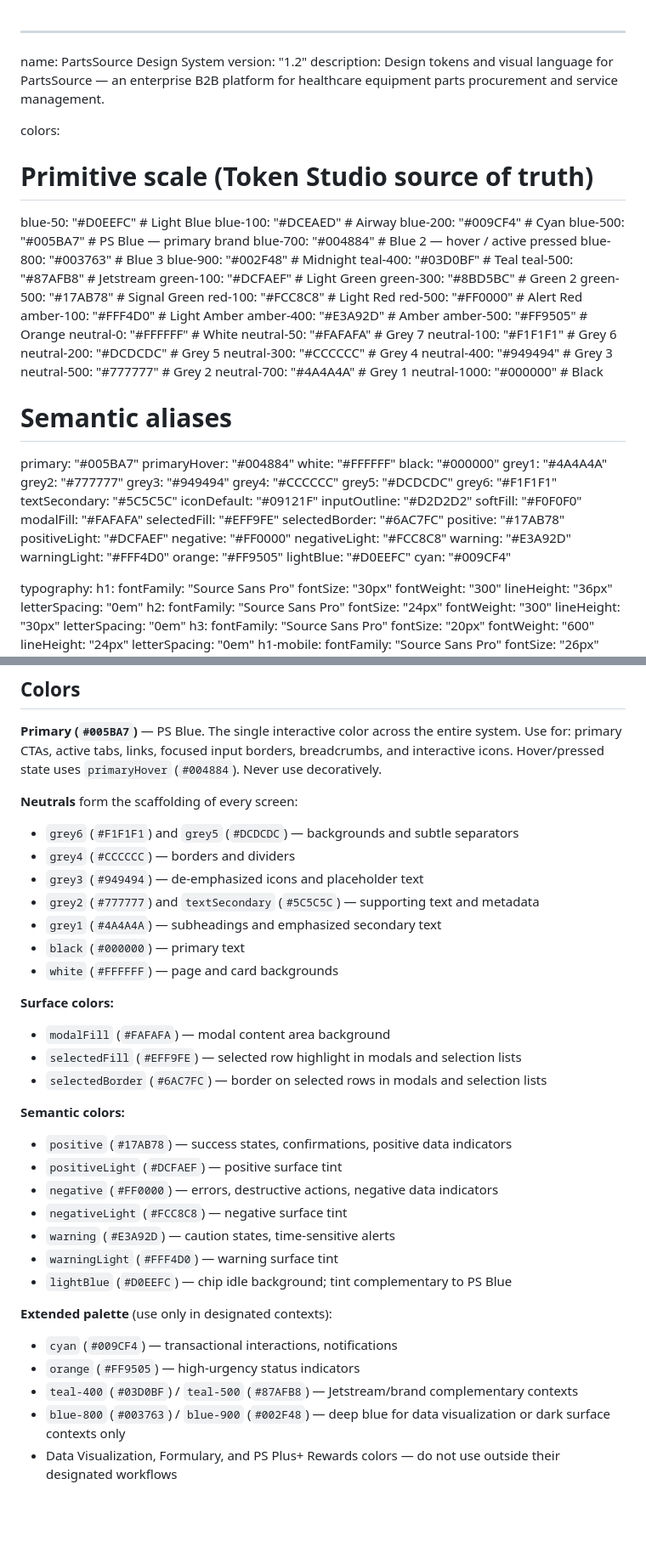
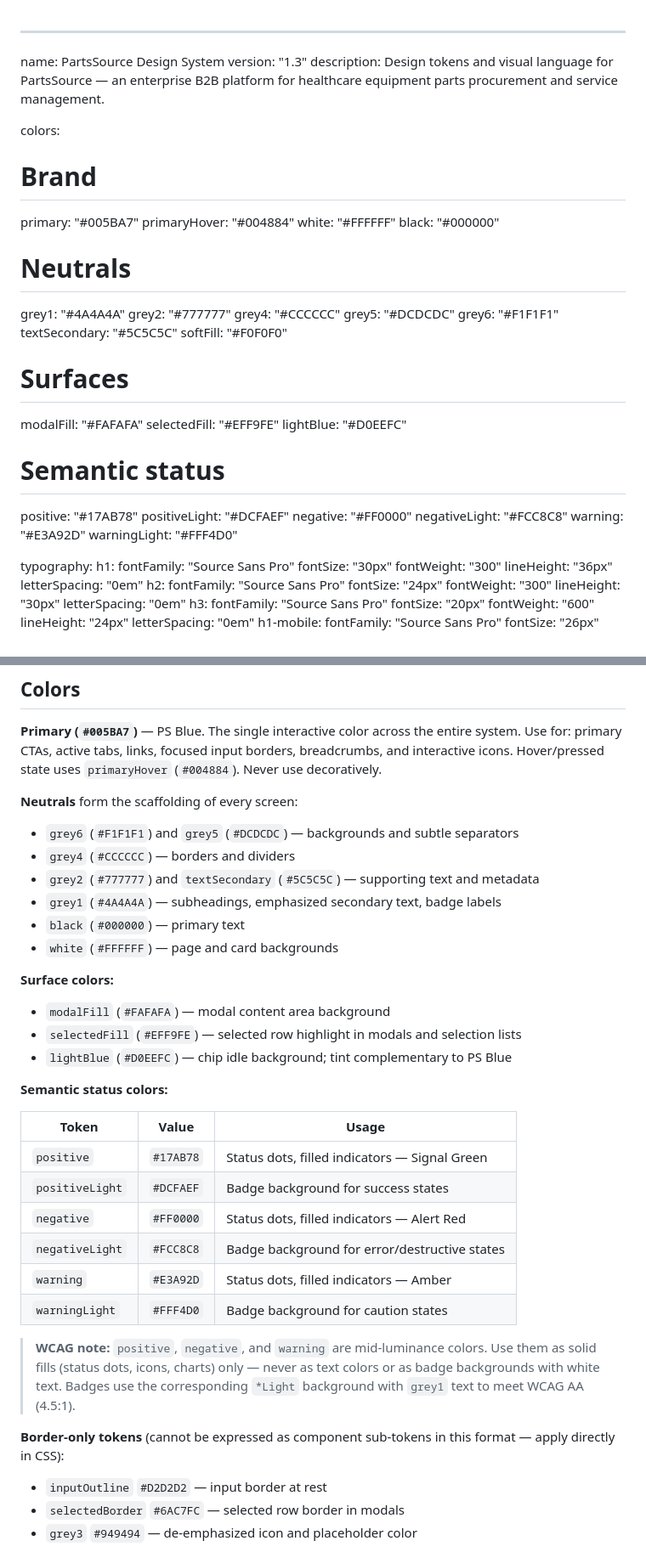
Before and after one commit to NotTheVeal/Design.md, a Markdown page: design.md, 2 parts joined by grey strips. Shown at 85% size. GitHub-like rendering; blank space fills up the shorter version.

Commit message:
v1.3: full spec compliance pass — fix orphaned tokens, badge contrast, add status-dots
Co-Authored-By: Claude Sonnet 4.6 <noreply@anthropic.com>

```diff
--- a/design.md
+++ b/design.md
@@ -1,63 +1,33 @@
 ---
 name: PartsSource Design System
-version: "1.2"
+version: "1.3"
 description: Design tokens and visual language for PartsSource — an enterprise B2B platform for healthcare equipment parts procurement and service management.
 
 colors:
-  # Primitive scale (Token Studio source of truth)
-  blue-50: "#D0EEFC"       # Light Blue
-  blue-100: "#DCEAED"      # Airway
-  blue-200: "#009CF4"      # Cyan
-  blue-500: "#005BA7"      # PS Blue — primary brand
-  blue-700: "#004884"      # Blue 2 — hover / active pressed
-  blue-800: "#003763"      # Blue 3
-  blue-900: "#002F48"      # Midnight
-  teal-400: "#03D0BF"      # Teal
-  teal-500: "#87AFB8"      # Jetstream
-  green-100: "#DCFAEF"     # Light Green
-  green-300: "#8BD5BC"     # Green 2
-  green-500: "#17AB78"     # Signal Green
-  red-100: "#FCC8C8"       # Light Red
-  red-500: "#FF0000"       # Alert Red
-  amber-100: "#FFF4D0"     # Light Amber
-  amber-400: "#E3A92D"     # Amber
-  amber-500: "#FF9505"     # Orange
-  neutral-0: "#FFFFFF"     # White
-  neutral-50: "#FAFAFA"    # Grey 7
-  neutral-100: "#F1F1F1"   # Grey 6
-  neutral-200: "#DCDCDC"   # Grey 5
-  neutral-300: "#CCCCCC"   # Grey 4
-  neutral-400: "#949494"   # Grey 3
-  neutral-500: "#777777"   # Grey 2
-  neutral-700: "#4A4A4A"   # Grey 1
-  neutral-1000: "#000000"  # Black
-  # Semantic aliases
+  # Brand
   primary: "#005BA7"
   primaryHover: "#004884"
   white: "#FFFFFF"
   black: "#000000"
+  # Neutrals
   grey1: "#4A4A4A"
   grey2: "#777777"
-  grey3: "#949494"
   grey4: "#CCCCCC"
   grey5: "#DCDCDC"
   grey6: "#F1F1F1"
   textSecondary: "#5C5C5C"
-  iconDefault: "#09121F"
-  inputOutline: "#D2D2D2"
   softFill: "#F0F0F0"
+  # Surfaces
   modalFill: "#FAFAFA"
   selectedFill: "#EFF9FE"
-  selectedBorder: "#6AC7FC"
+  lightBlue: "#D0EEFC"
+  # Semantic status
   positive: "#17AB78"
   positiveLight: "#DCFAEF"
   negative: "#FF0000"
   negativeLight: "#FCC8C8"
   warning: "#E3A92D"
   warningLight: "#FFF4D0"
-  orange: "#FF9505"
-  lightBlue: "#D0EEFC"
-  cyan: "#009CF4"
 
 typography:
   h1:
@@ -357,29 +345,31 @@ The visual identity centers on **PS Blue (#005BA7)**, a reliable, authoritative
 **Neutrals** form the scaffolding of every screen:
 - `grey6` (`#F1F1F1`) and `grey5` (`#DCDCDC`) — backgrounds and subtle separators
 - `grey4` (`#CCCCCC`) — borders and dividers
-- `grey3` (`#949494`) — de-emphasized icons and placeholder text
 - `grey2` (`#777777`) and `textSecondary` (`#5C5C5C`) — supporting text and metadata
-- `grey1` (`#4A4A4A`) — subheadings and emphasized secondary text
+- `grey1` (`#4A4A4A`) — subheadings, emphasized secondary text, badge labels
 - `black` (`#000000`) — primary text
 - `white` (`#FFFFFF`) — page and card backgrounds
 
 **Surface colors:**
 - `modalFill` (`#FAFAFA`) — modal content area background
 - `selectedFill` (`#EFF9FE`) — selected row highlight in modals and selection lists
-- `selectedBorder` (`#6AC7FC`) — border on selected rows in modals and selection lists
-
-**Semantic colors:**
-- `positive` (`#17AB78`) — success states, confirmations, positive data indicators
-- `positiveLight` (`#DCFAEF`) — positive surface tint
-- `negative` (`#FF0000`) — errors, destructive actions, negative data indicators
-- `negativeLight` (`#FCC8C8`) — negative surface tint
-- `warning` (`#E3A92D`) — caution states, time-sensitive alerts
-- `warningLight` (`#FFF4D0`) — warning surface tint
 - `lightBlue` (`#D0EEFC`) — chip idle background; tint complementary to PS Blue
 
-**Extended palette** (use only in designated contexts):
-- `cyan` (`#009CF4`) — transactional interactions, notifications
-- `orange` (`#FF9505`) — high-urgency status indicators
-- `teal-400` (`#03D0BF`) / `teal-500` (`#87AFB8`) — Jetstream/brand complementary contexts
-- `blue-800` (`#003763`) / `blue-900` (`#002F48`) — deep blue for data visualization or dark surface contexts only
-- Data Visualization, Formulary, and PS Plus+ Rewards colors — do not use outside their designated workflows
+**Semantic status colors:**
+
+| Token | Value | Usage |
+|---|---|---|
+| `positive` | `#17AB78` | Status dots, filled indicators — Signal Green |
+| `positiveLight` | `#DCFAEF` | Badge background for success states |
+| `negative` | `#FF0000` | Status dots, filled indicators — Alert Red |
+| `negativeLight` | `#FCC8C8` | Badge background for error/destructive states |
+| `warning` | `#E3A92D` | Status dots, filled indicators — Amber |
+| `warningLight` | `#FFF4D0` | Badge background for caution states |
+
+> **WCAG note:** `positive`, `negative`, and `warning` are mid-luminance colors. Use them as solid fills (status dots, icons, charts) only — never as text colors or as badge backgrounds with white text. Badges use the corresponding `*Light` background with `grey1` text to meet WCAG AA (4.5:1).
+
+**Border-only tokens** (cannot be expressed as component sub-tokens in this format — apply directly in CSS):
+- `inputOutline` `#D2D2D2` — input border at rest
+- `selectedBorder` `#6AC7FC` — selected row border in modals
+- `grey3` `#949494` — de-emphasized icon and placeholder color
+
```
Also changed, not shown: other parts of design.md (+69 -6 lines).
